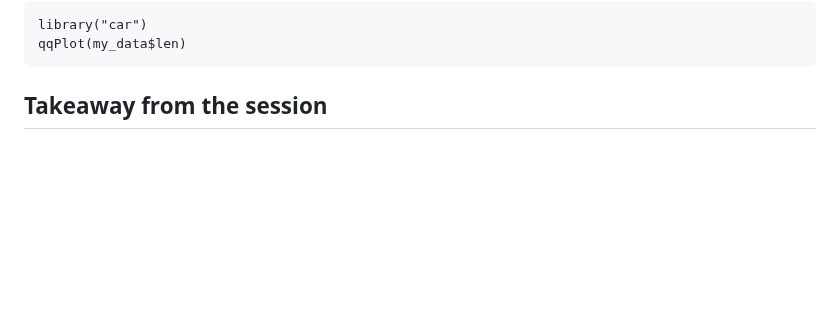
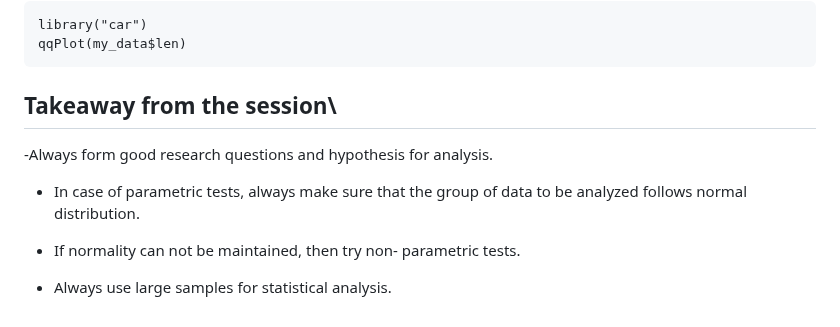
Before and after one commit to amalrk95/amalrk095, a Markdown page: satistical_analysis.md, the part around the change. Drawn GitHub-style; blank space fills up the shorter version.

Commit message:
Update satistical_testing.md

````diff
--- a/satistical_analysis.md
+++ b/satistical_analysis.md
@@ -134,4 +134,11 @@ qqPlot(my_data$len)
 ```
 
 
-## Takeaway from the session
+## Takeaway from the session\
+-Always form good research questions and hypothesis for analysis.
+
+- In case of parametric tests, always make sure that the group of data to be analyzed follows normal distribution.
+
+- If normality can not be maintained, then try non- parametric tests.
+
+- Always use large samples for statistical analysis.
````
